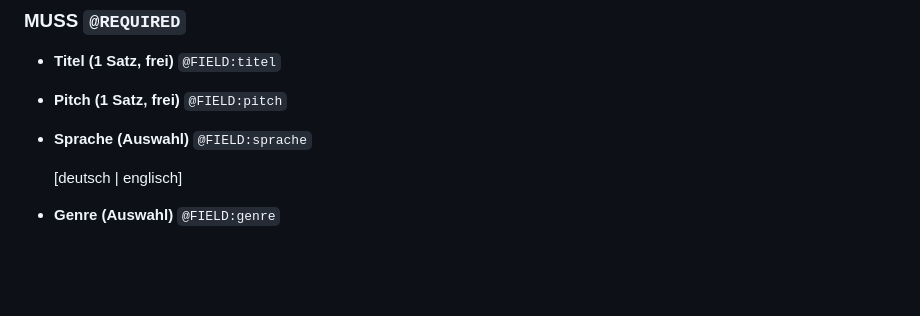
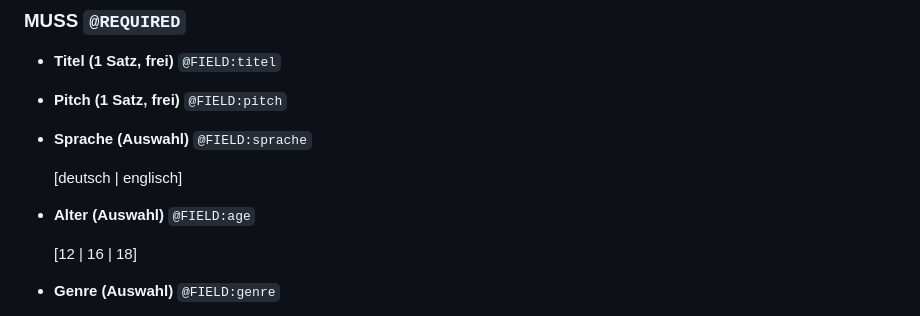
Before and after one commit to ashigura/story-engine, a Markdown page: Story_Design_Manual.md, the part around the change. Drawn GitHub-style; blank space fills up the shorter version.

Commit message:
Add age selection field to story design manual

```diff
--- a/Story_Design_Manual.md
+++ b/Story_Design_Manual.md
@@ -63,6 +63,10 @@ Es ist KI-modellunabhängig und wird als lebendes Dokument gepflegt.
 - **Sprache (Auswahl)**  `@FIELD:sprache`
 
   [deutsch | englisch]
+
+- **Alter (Auswahl)**  `@FIELD:age`
+
+  [12 | 16 | 18]
 
 - **Genre (Auswahl)**  `@FIELD:genre`
 
```
